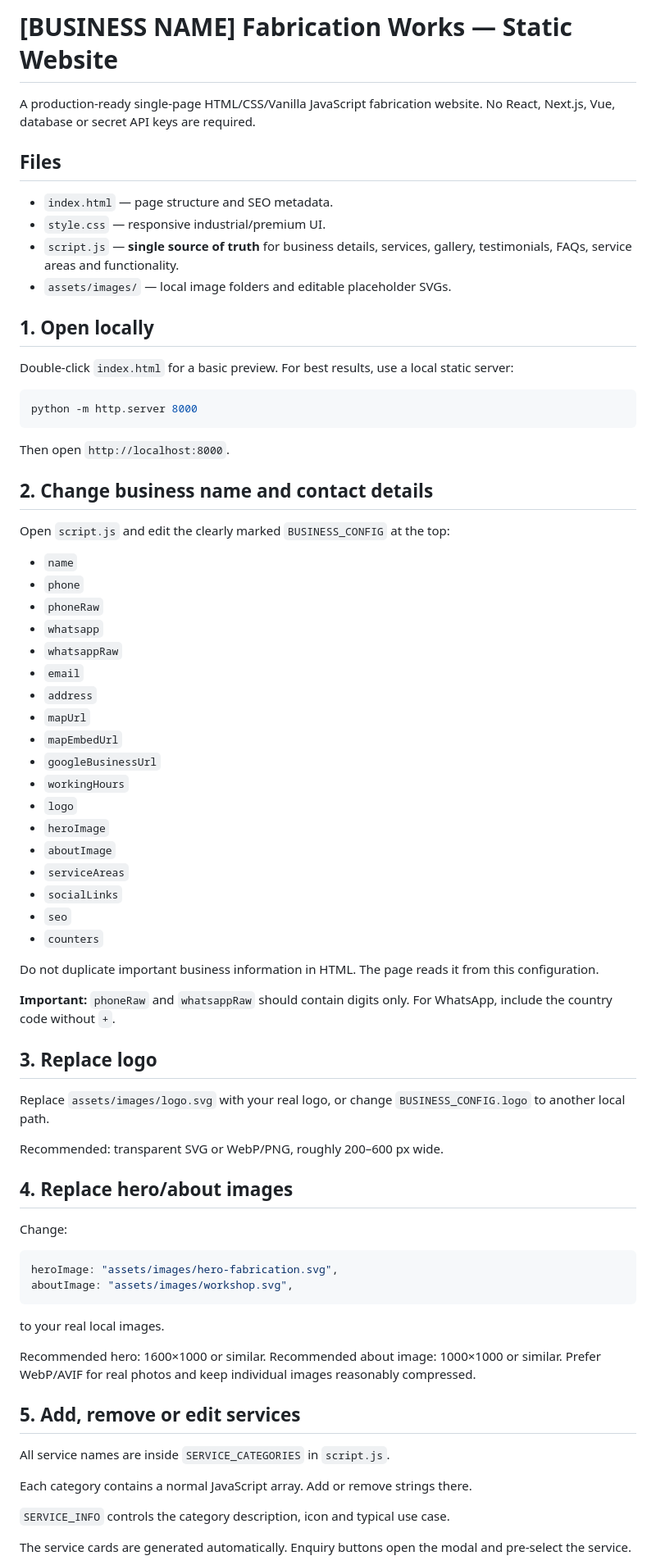
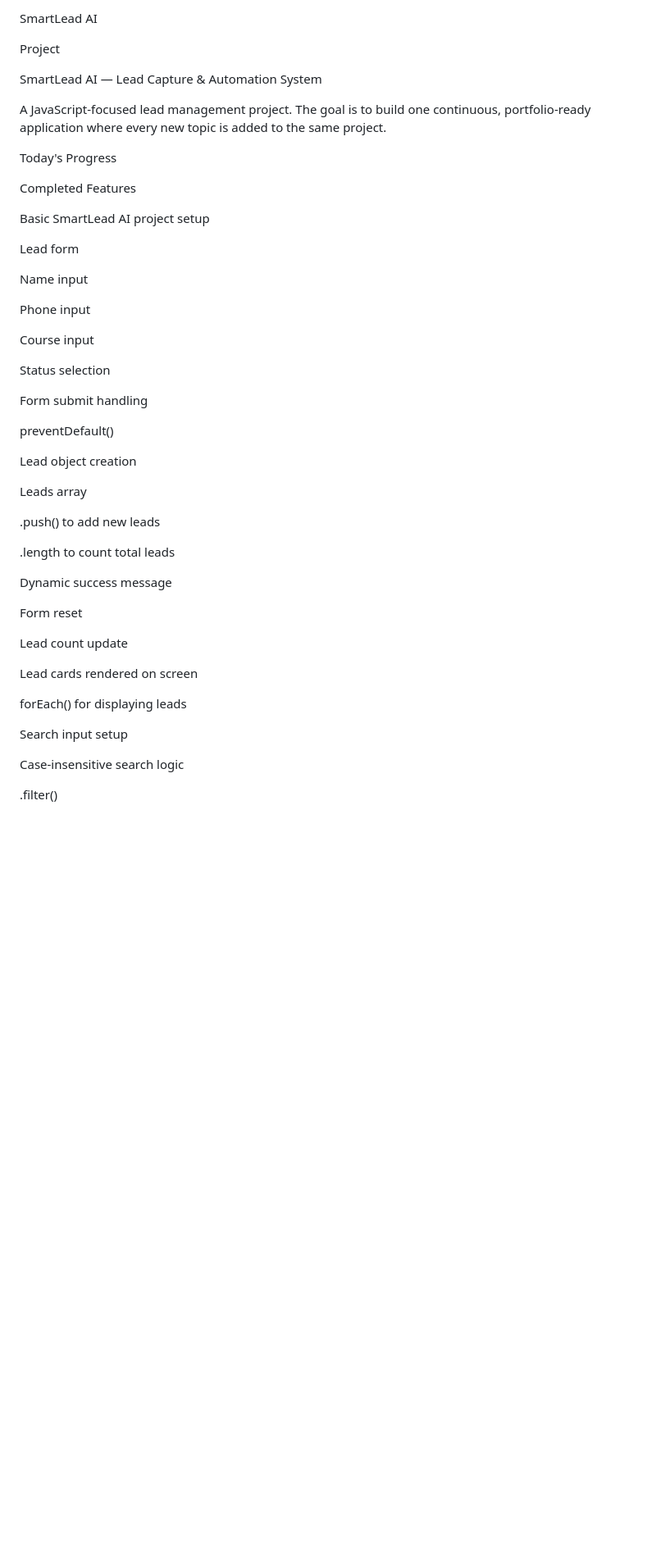
Before and after one commit to mrpritamworkspace-ctrl/new-chapter, a Markdown page: README.md, the part around one of its changes. Shown at 82% size. GitHub-like rendering; blank space fills up the shorter version.

Commit message:
Revise README for SmartLead AI project
Updated project details and structure in README.md to reflect the SmartLead AI project, including sections on files, setup, features, and future roadmap.

````diff
--- a/README.md
+++ b/README.md
@@ -1,79 +1,52 @@
-# [BUSINESS NAME] Fabrication Works — Static Website
+SmartLead AI
 
-A production-ready single-page HTML/CSS/Vanilla JavaScript fabrication website. No React, Next.js, Vue, database or secret API keys are required.
+Project
 
-## Files
+SmartLead AI — Lead Capture & Automation System
 
-- `index.html` — page structure and SEO metadata.
-- `style.css` — responsive industrial/premium UI.
-- `script.js` — **single source of truth** for business details, services, gallery, testimonials, FAQs, service areas and functionality.
-- `assets/images/` — local image folders and editable placeholder SVGs.
+A JavaScript-focused lead management project. The goal is to build one continuous, portfolio-ready application where every new topic is added to the same project.
 
-## 1. Open locally
+Today's Progress
 
-Double-click `index.html` for a basic preview. For best results, use a local static server:
+Completed Features
 
-```bash
-python -m http.server 8000
-```
+Basic SmartLead AI project setup
 
-Then open `http://localhost:8000`.
+Lead form
 
-## 2. Change business name and contact details
+Name input
 
-Open `script.js` and edit the clearly marked `BUSINESS_CONFIG` at the top:
+Phone input
 
-- `name`
-- `phone`
-- `phoneRaw`
-- `whatsapp`
-- `whatsappRaw`
-- `email`
-- `address`
-- `mapUrl`
-- `mapEmbedUrl`
-- `googleBusinessUrl`
-- `workingHours`
-- `logo`
-- `heroImage`
-- `aboutImage`
-- `serviceAreas`
-- `socialLinks`
-- `seo`
-- `counters`
+Course input
 
-Do not duplicate important business information in HTML. The page reads it from this configuration.
+Status selection
 
-**Important:** `phoneRaw` and `whatsappRaw` should contain digits only. For WhatsApp, include the country code without `+`.
+Form submit handling
 
-## 3. Replace logo
+preventDefault()
 
-Replace `assets/images/logo.svg` with your real logo, or change `BUSINESS_CONFIG.logo` to another local path.
+Lead object creation
 
-Recommended: transparent SVG or WebP/PNG, roughly 200–600 px wide.
+Leads array
 
-## 4. Replace hero/about images
+.push() to add new leads
 
-Change:
+.length to count total leads
 
-```js
-heroImage: "assets/images/hero-fabrication.svg",
-aboutImage: "assets/images/workshop.svg",
-```
+Dynamic success message
 
-to your real local images.
+Form reset
 
-Recommended hero: 1600×1000 or similar.
-Recommended about image: 1000×1000 or similar.
-Prefer WebP/AVIF for real photos and keep individual images reasonably compressed.
+Lead count update
 
-## 5. Add, remove or edit services
+Lead cards rendered on screen
 
-All service names are inside `SERVICE_CATEGORIES` in `script.js`.
+forEach() for displaying leads
 
-Each category contains a normal JavaScript array. Add or remove strings there.
+Search input setup
 
-`SERVICE_INFO` controls the category description, icon and typical use case.
+Case-insensitive search logic
 
-The service cards are generated automatically. Enquiry buttons open the modal and pre-select the service.
+.filter()
 
````
Also changed, not shown: other parts of README.md (+205 -86 lines).
